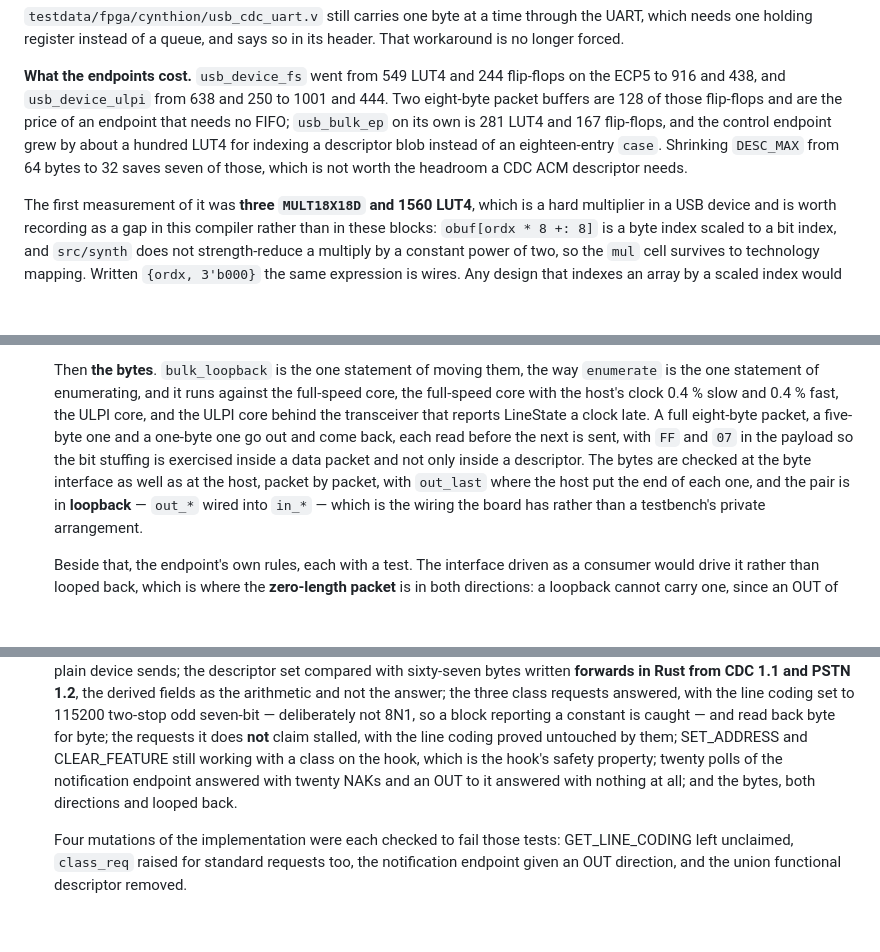
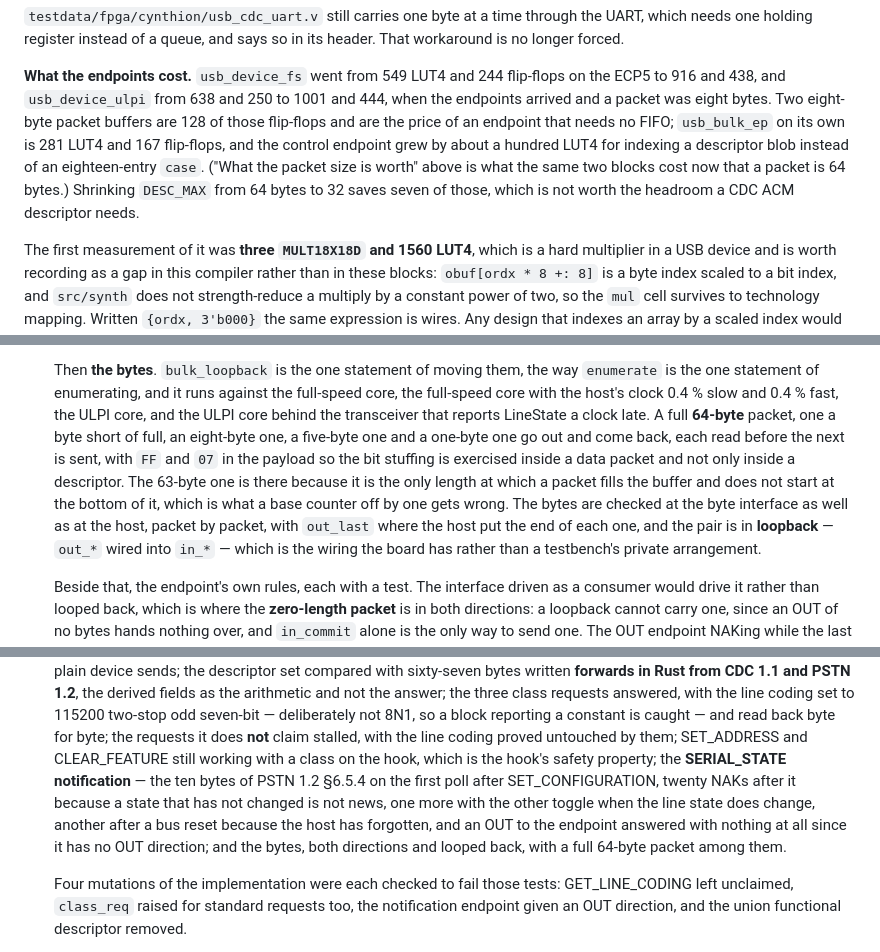
Before and after one commit to KarpelesLab/reticle, a Markdown page: docs/ip-library.md, 3 parts joined by grey strips. Rendered like a GitHub page; blank space fills up the shorter version.

```diff
--- a/docs/ip-library.md
+++ b/docs/ip-library.md
@@ -536,11 +538,13 @@ says so in its header. That workaround is no longer forced.
 
 **What the endpoints cost.** `usb_device_fs` went from 549 LUT4 and 244
 flip-flops on the ECP5 to 916 and 438, and `usb_device_ulpi` from 638 and
-250 to 1001 and 444. Two eight-byte packet buffers are 128 of those
-flip-flops and are the price of an endpoint that needs no FIFO;
-`usb_bulk_ep` on its own is 281 LUT4 and 167 flip-flops, and the control
-endpoint grew by about a hundred LUT4 for indexing a descriptor blob
-instead of an eighteen-entry `case`. Shrinking `DESC_MAX` from 64 bytes to
+250 to 1001 and 444, when the endpoints arrived and a packet was eight bytes.
+Two eight-byte packet buffers are 128 of those flip-flops and are the price of
+an endpoint that needs no FIFO; `usb_bulk_ep` on its own is 281 LUT4 and 167
+flip-flops, and the control endpoint grew by about a hundred LUT4 for indexing
+a descriptor blob instead of an eighteen-entry `case`. ("What the packet size
+is worth" above is what the same two blocks cost now that a packet is 64
+bytes.) Shrinking `DESC_MAX` from 64 bytes to
 32 saves seven of those, which is not worth the headroom a CDC ACM
 descriptor needs.
 
@@ -848,11 +852,13 @@ is the part that matters:
   the way `enumerate` is the one statement of enumerating, and it runs
   against the full-speed core, the full-speed core with the host's clock
   0.4 % slow and 0.4 % fast, the ULPI core, and the ULPI core behind the
-  transceiver that reports LineState a clock late. A full eight-byte
-  packet, a five-byte one and a one-byte one go out and come back, each
-  read before the next is sent, with `FF` and `07` in the payload so the
-  bit stuffing is exercised inside a data packet and not only inside a
-  descriptor. The bytes are checked at the byte interface as well as at
+  transceiver that reports LineState a clock late. A full **64-byte**
+  packet, one a byte short of full, an eight-byte one, a five-byte one and a
+  one-byte one go out and come back, each read before the next is sent, with
+  `FF` and `07` in the payload so the bit stuffing is exercised inside a data
+  packet and not only inside a descriptor. The 63-byte one is there because it
+  is the only length at which a packet fills the buffer and does not start at
+  the bottom of it, which is what a base counter off by one gets wrong. The bytes are checked at the byte interface as well as at
   the host, packet by packet, with `out_last` where the host put the end
   of each one, and the pair is in **loopback** — `out_*` wired into
   `in_*` — which is the wiring the board has rather than a testbench's
@@ -955,9 +961,14 @@ is the part that matters:
   not 8N1, so a block reporting a constant is caught — and read back byte for
   byte; the requests it does **not** claim stalled, with the line coding
   proved untouched by them; SET_ADDRESS and CLEAR_FEATURE still working with a
-  class on the hook, which is the hook's safety property; twenty polls of the
-  notification endpoint answered with twenty NAKs and an OUT to it answered
-  with nothing at all; and the bytes, both directions and looped back.
+  class on the hook, which is the hook's safety property; the **SERIAL_STATE
+  notification** — the ten bytes of PSTN 1.2 §6.5.4 on the first poll after
+  SET_CONFIGURATION, twenty NAKs after it because a state that has not changed
+  is not news, one more with the other toggle when the line state does change,
+  another after a bus reset because the host has forgotten, and an OUT to the
+  endpoint answered with nothing at all since it has no OUT direction; and the
+  bytes, both directions and looped back, with a full 64-byte packet among
+  them.
 
   Four mutations of the implementation were each checked to fail those tests:
   GET_LINE_CODING left unclaimed, `class_req` raised for standard requests
```
Also changed, not shown: other parts of docs/ip-library.md (+5 -3 lines).
